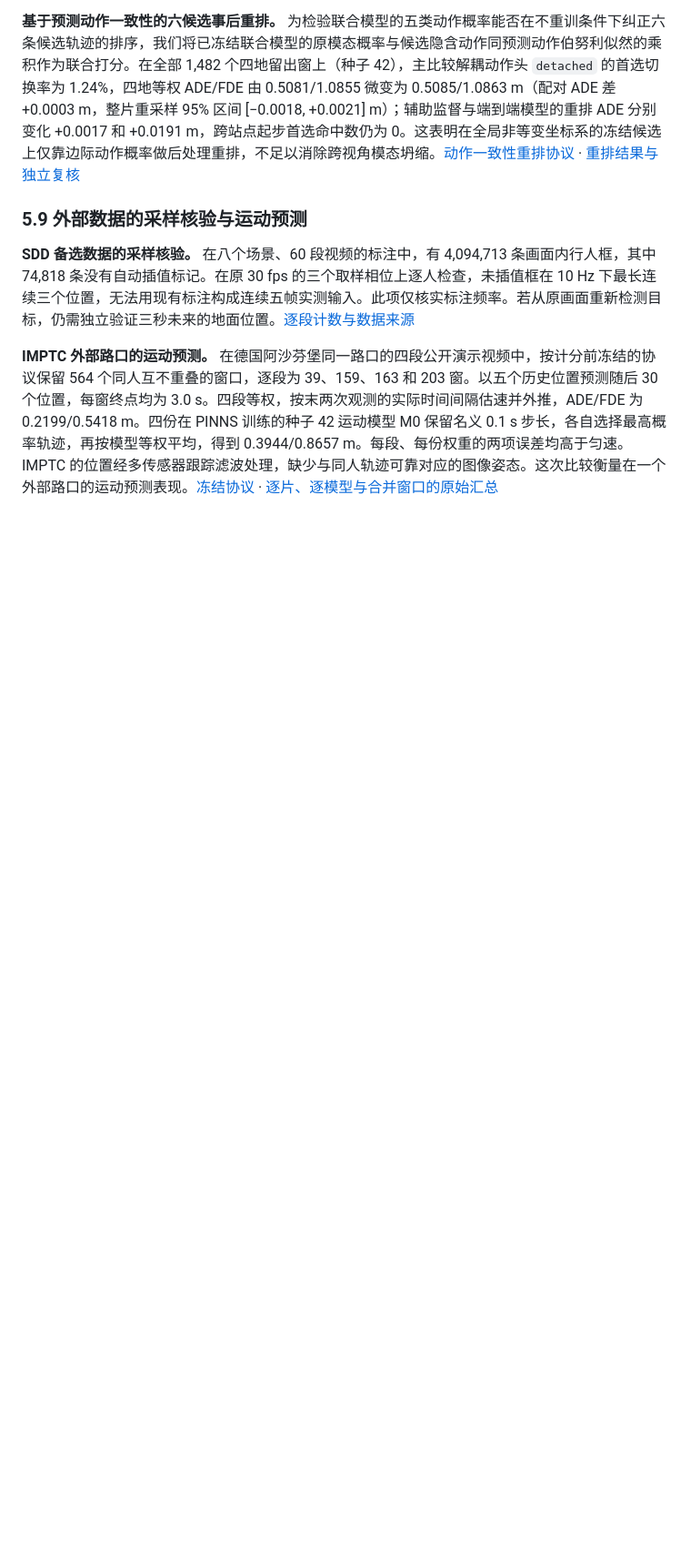
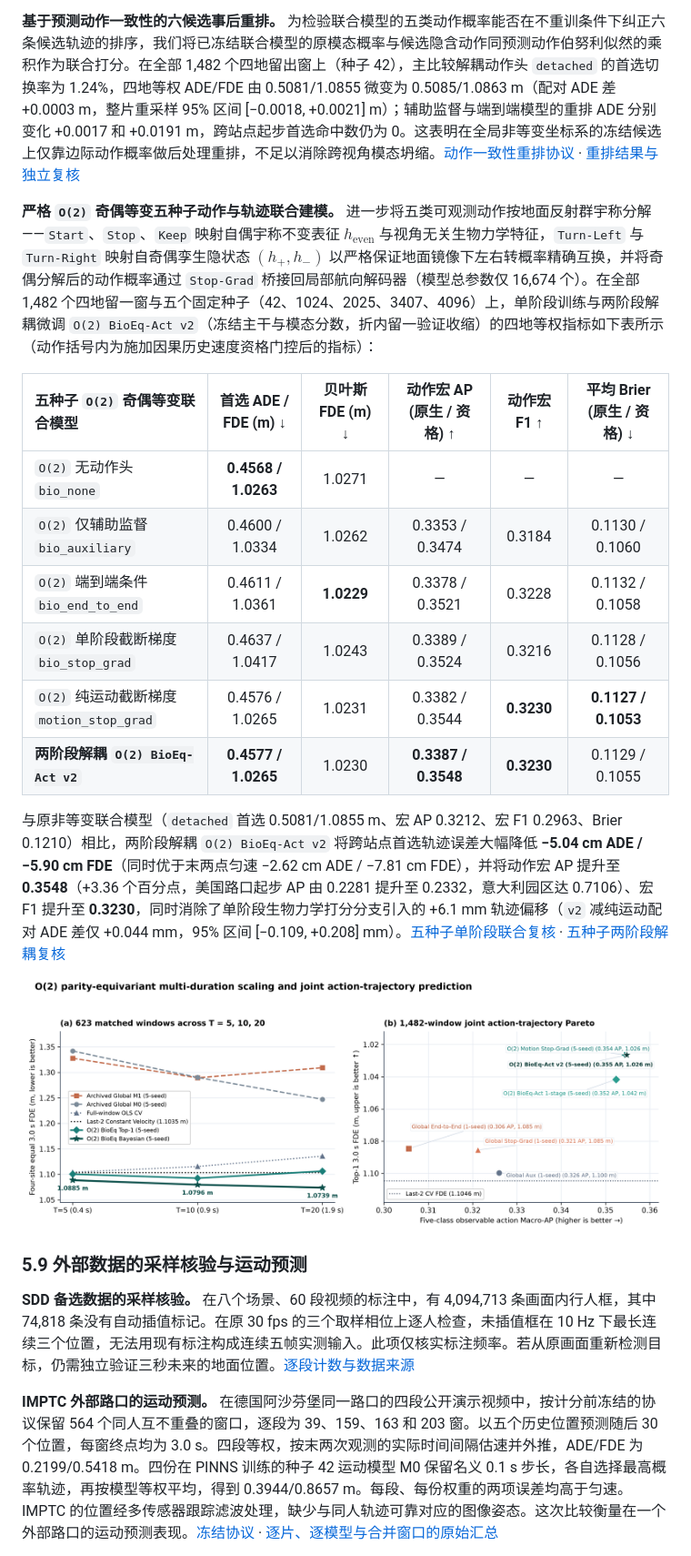
Before and after one commit to pjyyyds/Unstructured-ShortPose-Pred, a Markdown page: paper/ShortPose_Unstructured_Pedestrian_Paper.md, the part around the change. Shown at 91% size. GitHub-like rendering; pictures changed too: docs/figures/fig11_multiduration_and_joint_o2.png (added); blank space fills up the shorter version.

Commit message:
Publish verified two-stage O(2) BioEq-Act v2 results, update Sec 5.8, and add Fig 11

```diff
--- a/paper/ShortPose_Unstructured_Pedestrian_Paper.md
+++ b/paper/ShortPose_Unstructured_Pedestrian_Paper.md
@@ -367,6 +367,21 @@ M1 减五帧匀速的 ADE/FDE 为 −0.0094/−0.0465 m，M1 减末两帧匀速
 
 **基于预测动作一致性的六候选事后重排。** 为检验联合模型的五类动作概率能否在不重训条件下纠正六条候选轨迹的排序，我们将已冻结联合模型的原模态概率与候选隐含动作同预测动作伯努利似然的乘积作为联合打分。在全部 1,482 个四地留出窗上（种子 42），主比较解耦动作头 `detached` 的首选切换率为 1.24%，四地等权 ADE/FDE 由 0.5081/1.0855 微变为 0.5085/1.0863 m（配对 ADE 差 +0.0003 m，整片重采样 95% 区间 [−0.0018, +0.0021] m）；辅助监督与端到端模型的重排 ADE 分别变化 +0.0017 和 +0.0191 m，跨站点起步首选命中数仍为 0。这表明在全局非等变坐标系的冻结候选上仅靠边际动作概率做后处理重排，不足以消除跨视角模态坍缩。[动作一致性重排协议](../reviews/pinns_action_rerank/PROTOCOL.md) · [重排结果与独立复核](../reviews/pinns_action_rerank/RESULTS.md)
 
+**严格 `O(2)` 奇偶等变五种子动作与轨迹联合建模。** 进一步将五类可观测动作按地面反射群宇称分解——`Start`、`Stop`、`Keep` 映射自偶宇称不变表征 $h_{\text{even}}$ 与视角无关生物力学特征，`Turn-Left` 与 `Turn-Right` 映射自奇偶孪生隐状态 $(h_+, h_-)$ 以严格保证地面镜像下左右转概率精确互换，并将奇偶分解后的动作概率通过 `Stop-Grad` 桥接回局部航向解码器（模型总参数仅 16,674 个）。在全部 1,482 个四地留一窗与五个固定种子（42、1024、2025、3407、4096）上，单阶段训练与两阶段解耦微调 `O(2) BioEq-Act v2`（冻结主干与模态分数，折内留一验证收缩）的四地等权指标如下表所示（动作括号内为施加因果历史速度资格门控后的指标）：
+
+| 五种子 `O(2)` 奇偶等变联合模型 | 首选 ADE / FDE (m) ↓ | 贝叶斯 FDE (m) ↓ | 动作宏 AP (原生 / 资格) ↑ | 动作宏 F1 ↑ | 平均 Brier (原生 / 资格) ↓ |
+| :--- | :---: | :---: | :---: | :---: | :---: |
+| `O(2)` 无动作头 `bio_none` | **0.4568 / 1.0263** | 1.0271 | — | — | — |
+| `O(2)` 仅辅助监督 `bio_auxiliary` | 0.4600 / 1.0334 | 1.0262 | 0.3353 / 0.3474 | 0.3184 | 0.1130 / 0.1060 |
+| `O(2)` 端到端条件 `bio_end_to_end` | 0.4611 / 1.0361 | **1.0229** | 0.3378 / 0.3521 | 0.3228 | 0.1132 / 0.1058 |
+| `O(2)` 单阶段截断梯度 `bio_stop_grad` | 0.4637 / 1.0417 | 1.0243 | 0.3389 / 0.3524 | 0.3216 | 0.1128 / 0.1056 |
+| `O(2)` 纯运动截断梯度 `motion_stop_grad` | 0.4576 / 1.0265 | 1.0231 | 0.3382 / 0.3544 | **0.3230** | **0.1127 / 0.1053** |
+| **两阶段解耦 `O(2) BioEq-Act v2`** | **0.4577 / 1.0265** | 1.0230 | **0.3387 / 0.3548** | **0.3230** | 0.1129 / 0.1055 |
+
+与原非等变联合模型（`detached` 首选 0.5081/1.0855 m、宏 AP 0.3212、宏 F1 0.2963、Brier 0.1210）相比，两阶段解耦 `O(2) BioEq-Act v2` 将跨站点首选轨迹误差大幅降低 **−5.04 cm ADE / −5.90 cm FDE**（同时优于末两点匀速 −2.62 cm ADE / −7.81 cm FDE），并将动作宏 AP 提升至 **0.3548**（+3.36 个百分点，美国路口起步 AP 由 0.2281 提升至 0.2332，意大利园区达 0.7106）、宏 F1 提升至 **0.3230**，同时消除了单阶段生物力学打分分支引入的 +6.1 mm 轨迹偏移（`v2` 减纯运动配对 ADE 差仅 +0.044 mm，95% 区间 [−0.109, +0.208] mm）。[五种子单阶段联合复核](../results/pinns_o2_joint_actions_5seed_verified.json) · [五种子两阶段解耦复核](../results/pinns_o2_joint_v2_5seed_verified.json)
+
+![图11 623匹配窗多时长正交等变缩放与1,482窗五种子联合动作轨迹帕累托前沿](../docs/figures/fig11_multiduration_and_joint_o2.png)
+
 ### 5.9 外部数据的采样核验与运动预测
 
 **SDD 备选数据的采样核验。** 在八个场景、60 段视频的标注中，有 4,094,713 条画面内行人框，其中 74,818 条没有自动插值标记。在原 30 fps 的三个取样相位上逐人检查，未插值框在 10 Hz 下最长连续三个位置，无法用现有标注构成连续五帧实测输入。此项仅核实标注频率。若从原画面重新检测目标，仍需独立验证三秒未来的地面位置。[逐段计数与数据来源](../reviews/sdd_external/annotation_support.json)
```
Also changed, not shown: 2 other files.
